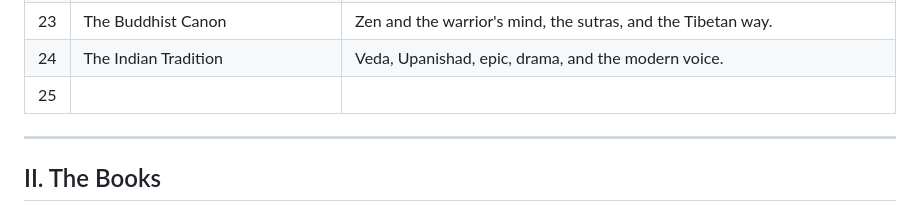
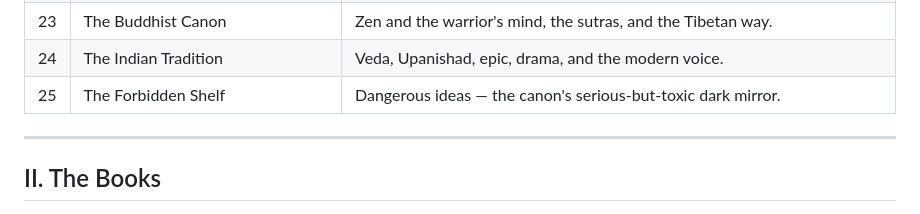
Before and after one commit to goonspeakstudios-a11y/Essential-Reading-List, a Markdown page: README.md, the part around the change. GitHub-like rendering.

Commit message:
Fix Contents table row 25 broken by manual edit; round-2 Books 18-20
Restored the truncated '| 25 |' Forbidden Shelf row (left the subtitle
removal from the web edit in place). Book 18-20 round-2 additions above.

Co-Authored-By: Claude Opus 4.8 <noreply@anthropic.com>

```diff
--- a/README.md
+++ b/README.md
@@ -34,7 +34,8 @@ A map of the collection. Each book gathers works of one vein; every entry within
 | 22 | Mathematics, Nature & the Physical Order | The sciences by their literary door, Mandelbrot to Darwin. |
 | 23 | The Buddhist Canon | Zen and the warrior's mind, the sutras, and the Tibetan way. |
 | 24 | The Indian Tradition | Veda, Upanishad, epic, drama, and the modern voice. |
-| 25 |
+| 25 | The Forbidden Shelf | Dangerous ideas — the canon's serious-but-toxic dark mirror. |
+
 ---
 
 ## II. The Books
```
